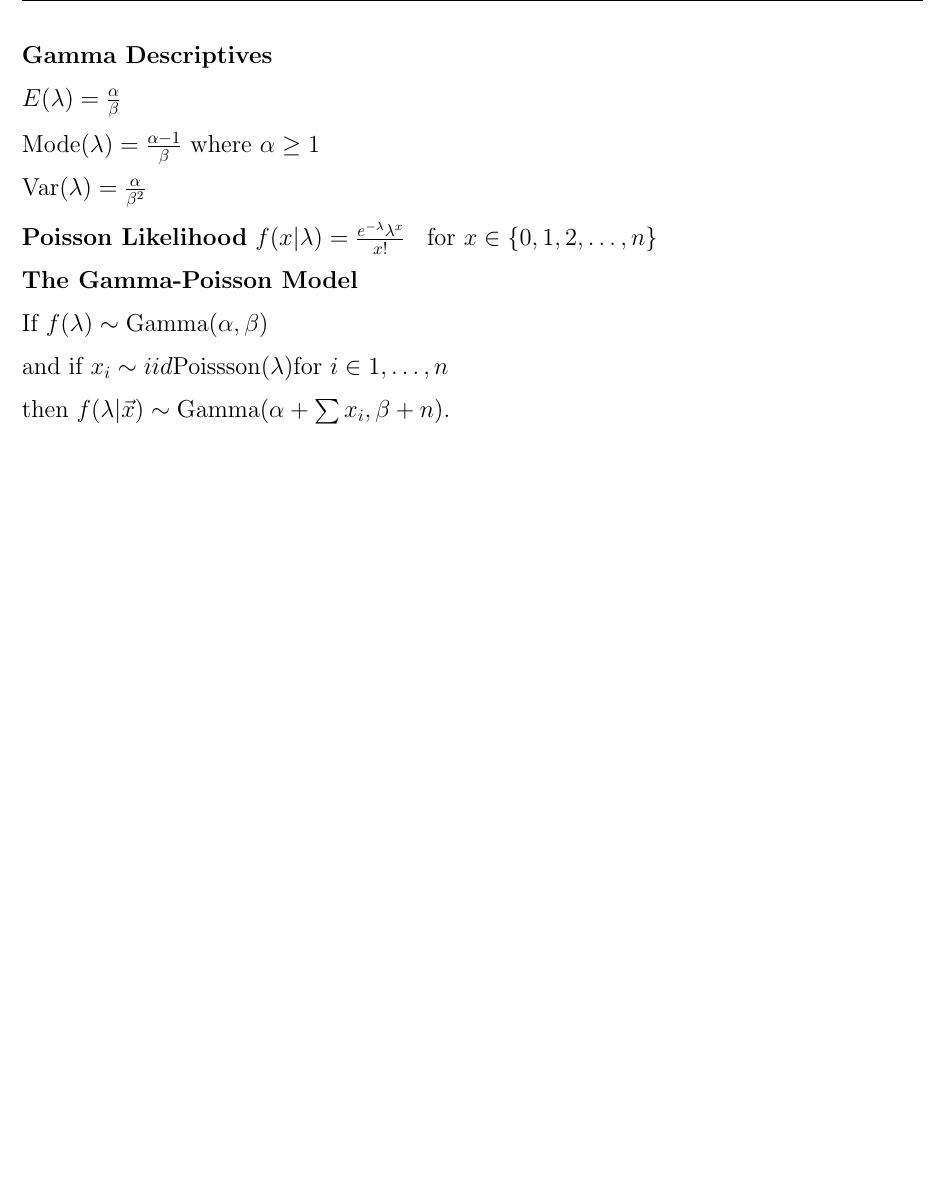
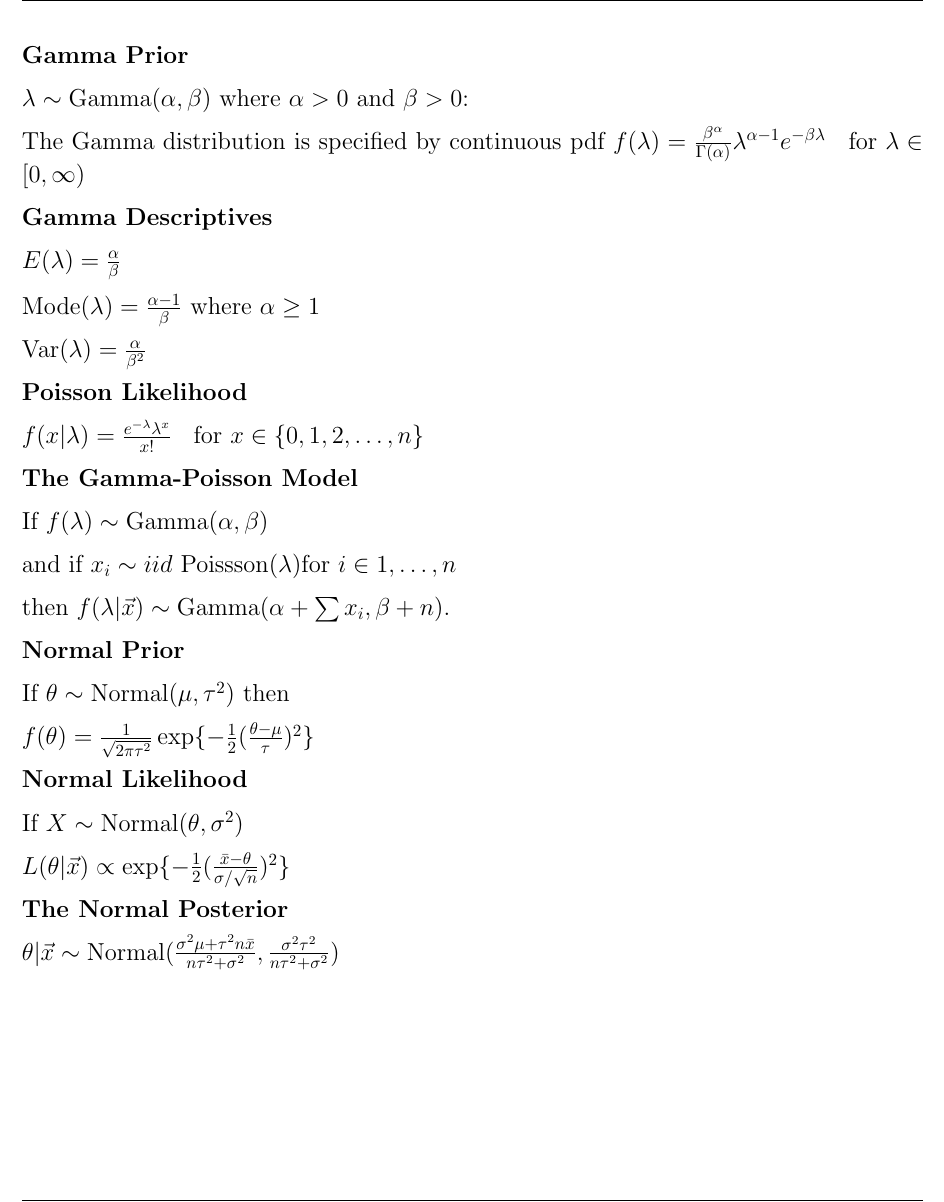
Before and after one commit to anhnguyendepocen/stats115-wi20-website, an R Markdown document (midterm/cheatsheet.Rmd): part of page 2 of 2, cut so that both start at the same text, the shorter picture padded with empty space. Rendered offline with R 4.5, knitr and Pandoc, then LaTeX, with nearby package versions.

Commit message:
update cheatsheet with normal-normal and fix typo

```diff
--- a/midterm/cheatsheet.Rmd
+++ b/midterm/cheatsheet.Rmd
@@ -46,6 +46,16 @@ $\pi|(X=x) \sim \text{Beta}(\alpha+x, \beta+n-x)$
 
 \newpage
 
+\textbf{Gamma Prior}
+
+
+
+$\lambda \sim \text{Gamma}(\alpha, \beta)$  where $\alpha > 0$ and
+$\beta > 0$:
+
+The Gamma distribution is specified by continuous pdf
+\large$f(\lambda) = \frac{\beta^\alpha}{\Gamma(\alpha)} \lambda^{\alpha-1} e^{-\beta\lambda} \;\; \text{ for } \lambda \in [0,\infty)$
+
 \textbf{Gamma Descriptives}
 
 
@@ -63,6 +74,22 @@ $f(x|\lambda) =  \frac{e^{-\lambda}\lambda^x}{x!}\;\; \text{ for } x \in \{0,1,2
 
 If $f(\lambda) \sim \text{Gamma}(\alpha, \beta)$
 
-and if $x_i \sim iid \text{Poissson}(\lambda) \text{for } i \in 1,\ldots ,n$
+and if $x_i \sim iid \text{ Poissson}(\lambda) \text{for } i \in 1,\ldots ,n$
 
 then $f(\lambda|\vec{x}) \sim \text{Gamma}(\alpha+ \sum x_i, \beta+n)$.
+
+\textbf{Normal Prior}
+
+If $\theta \sim \text{Normal} (\mu, \tau ^2)$ then
+
+$f(\theta) = \frac{1}{\sqrt{2\pi\tau^2}} \exp\{-\frac{1}{2}(\frac{\theta-\mu}{\tau})^2\}$
+
+\textbf{Normal Likelihood}
+
+If $X \sim \text{Normal}(\theta, \sigma^2)$
+
+$L(\theta|\vec x) \propto \exp\{ -\frac{1}{2} (\frac{\bar x - \theta}{\sigma /\sqrt{n}})^2\}$
+
+\textbf{The Normal Posterior}
+
+\large$\theta|\vec x \sim \text{Normal}(\frac{\sigma^2\mu+\tau^2n\bar x}{n\tau^2+\sigma^2}, \frac{\sigma^2\tau^2}{n\tau^2+\sigma^2})$
```
Also changed, not shown: handout/5a-conjugate-fam2.Rmd (+2 -2 lines), handout/5a-conjugate-fam2.pdf, midterm/cheatsheet.pdf, midterm/cheatsheet.Rmd (1 more changed lines).
